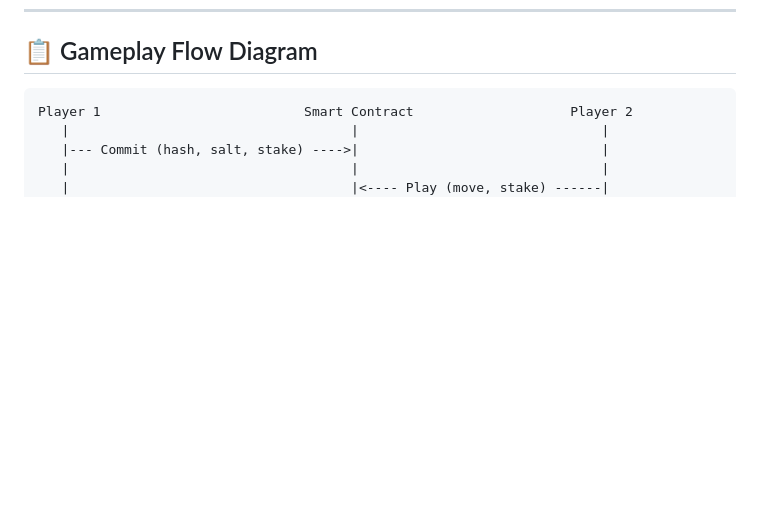
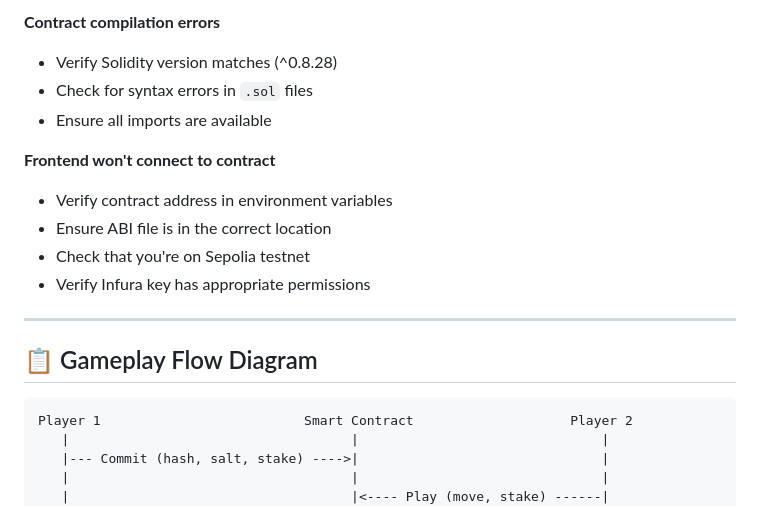
Before and after one commit to bahbah94/RPS-GAME, a Markdown page: README.md, the part around one of its changes. Drawn GitHub-style; blank space fills up the shorter version.

````diff
--- a/README.md
+++ b/README.md
@@ -161,3 +301,16 @@ The following modifications were made to the base contract:
+**Contract compilation errors**
+- Verify Solidity version matches (^0.8.28)
+- Check for syntax errors in `.sol` files
+- Ensure all imports are available
+
+**Frontend won't connect to contract**
+- Verify contract address in environment variables
+- Ensure ABI file is in the correct location
+- Check that you're on Sepolia testnet
+- Verify Infura key has appropriate permissions
+
+---
+
 ## 📋 Gameplay Flow Diagram
 
 ```
````
Also changed, not shown: other parts of README.md (+141 -1 lines).
